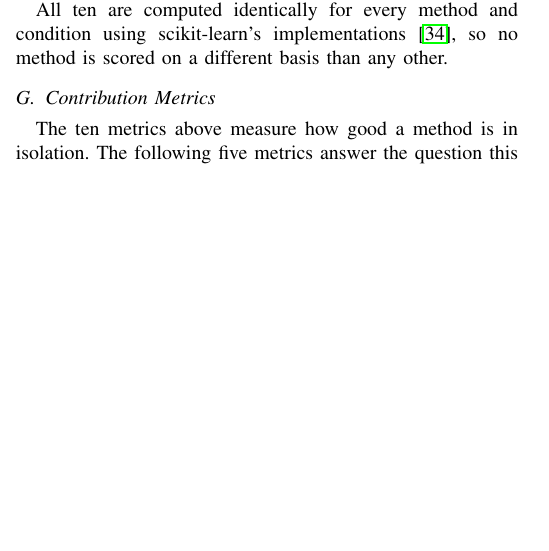
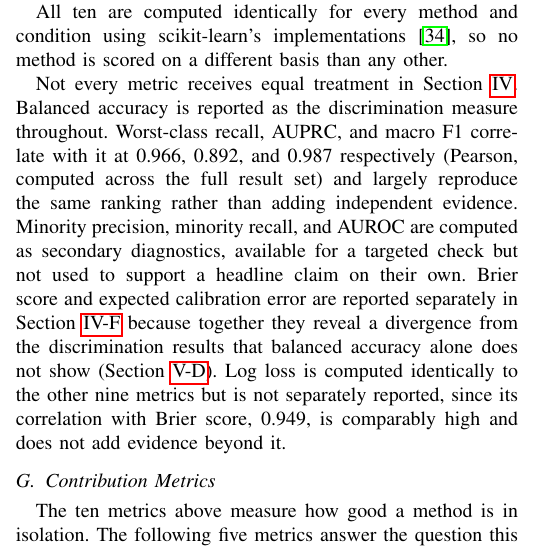
Before and after one commit to darkamgel/Imbalance-Correction, a LaTeX paper (paper/main_anonymous.tex, which reads paper/sections/03_methods.tex): part of one column of page 6 of 15, cut so that both start at the same text, the shorter picture padded with empty space. Compiled offline with pdfLaTeX.

Commit message:
Disclose metric-reporting tiers in Methods, backed by two new checks
Ten metrics are computed for every evaluation, but Results only ever
reports balanced accuracy, Brier score, and ECE. That split was never
stated anywhere in the paper, so a reader had no way to tell it was a
deliberate scope decision rather than an unexplained omission, or to
check whether the balanced-accuracy ranking was an artifact of that
one metric choice.

Added a paragraph to Methods 4.5 stating the tiering directly: balanced
accuracy carries the discrimination claims because worst-class recall,
AUPRC, and macro F1 correlate with it too strongly (0.966, 0.892, 0.987)
to add independent evidence; minority precision, minority recall, and
AUROC are named as secondary diagnostics; Brier score and ECE are named
as the two reliability metrics results are actually built on; log loss
is stated as computed but not separately reported, since its own
correlation with Brier score (0.949) is comparably high.

Every number in that paragraph is now backed by a saved, reproducible
artifact rather than an assertion. New notebook cell 10.16d computes
the full 10x10 Pearson correlation matrix across every evaluation
metric and saves it to results/metric_correlations.csv, the source of
all four correlation figures cited above. New notebook cell 10.16c
separately checks whether the balanced-accuracy ranking
(tabpfn_threshold most robust, tabpfn_distpfn/distpfn_t least) holds
under two of the unreported metrics, saved to
results/metric_robustness_check.csv. Minority recall broadly confirms
it. AUPRC tells a genuinely different story: tabpfn_threshold,
tabpfn_distpfn, and tabpfn_distpfn_t barely move it at all, since they
only recalibrate probability/threshold rather than retrain, while
every retraining-based correction flips to majority-of-conditions harm
under AUPRC specifically, with a small negative mean effect. That
divergence is not currently written into the paper; it is available in
the results if it is ever needed.

```diff
--- a/paper/sections/03_methods.tex
+++ b/paper/sections/03_methods.tex
@@ -352,6 +352,22 @@ All ten are computed identically for every method and condition using
 scikit-learn's implementations~\cite{pedregosa2011scikitlearn}, so no
 method is scored on a different basis than any other.
 
+Not every metric receives equal treatment in Section~\ref{sec:results}.
+Balanced accuracy is reported as the discrimination measure throughout.
+Worst-class recall, AUPRC, and macro F1 correlate with it at 0.966, 0.892,
+and 0.987 respectively (Pearson, computed across the full result set) and
+largely reproduce the same ranking rather than adding independent
+evidence. Minority precision, minority recall, and AUROC are computed as
+secondary diagnostics, available for a targeted check but not used to
+support a headline claim on their own. Brier score and expected
+calibration error are reported separately in
+Section~\ref{sec:results-reliability} because together they reveal a
+divergence from the discrimination results that balanced accuracy alone
+does not show (Section~\ref{sec:discussion-calibration}). Log loss is
+computed identically to the other nine metrics but is not separately
+reported, since its correlation with Brier score, 0.949, is comparably
+high and does not add evidence beyond it.
+
 \subsection{Contribution Metrics}
 \label{sec:methods-contribution}
 
```
Also changed, not shown: results/metric_correlations.csv (added, +11 -0 lines), results/metric_robustness_check.csv (added, +15 -0 lines), 1 other file.
